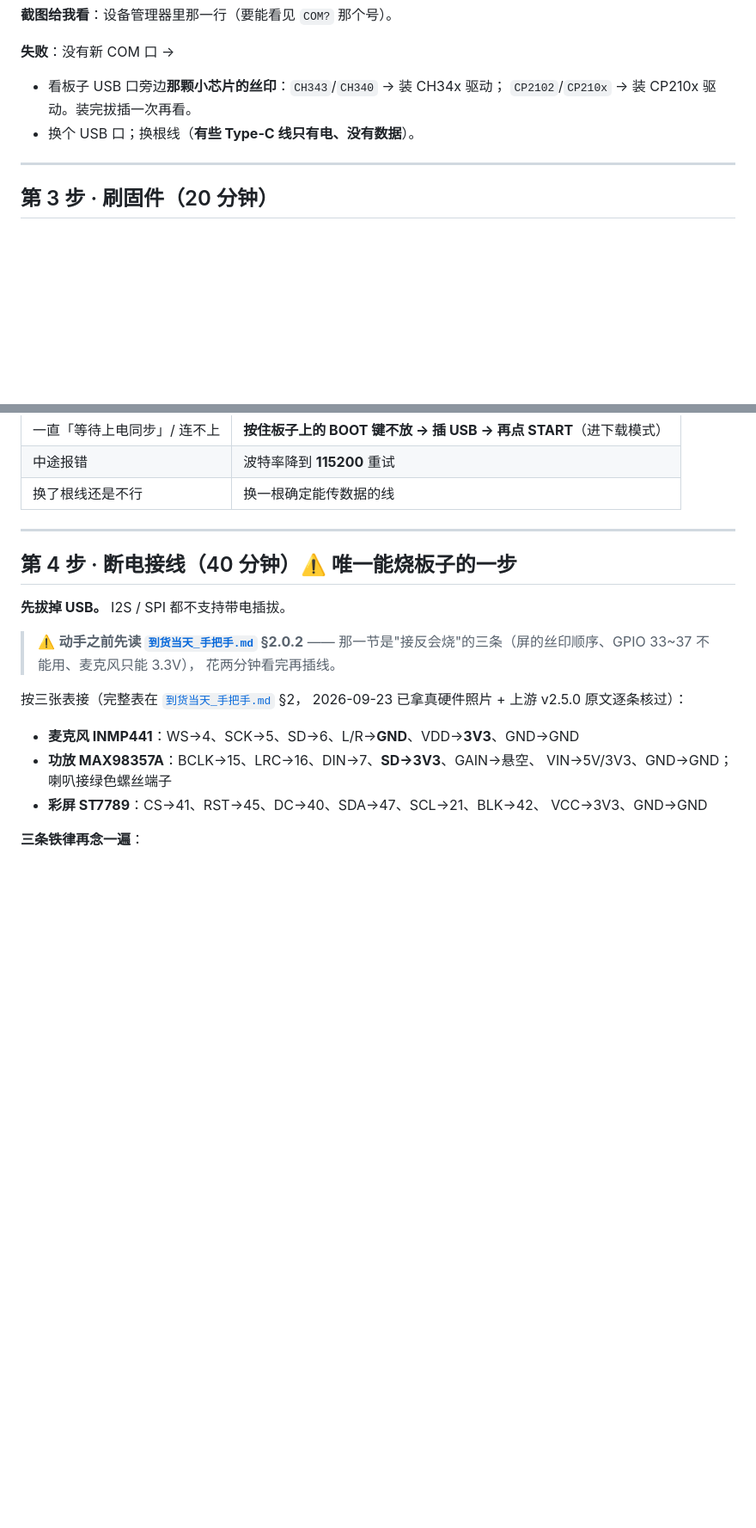
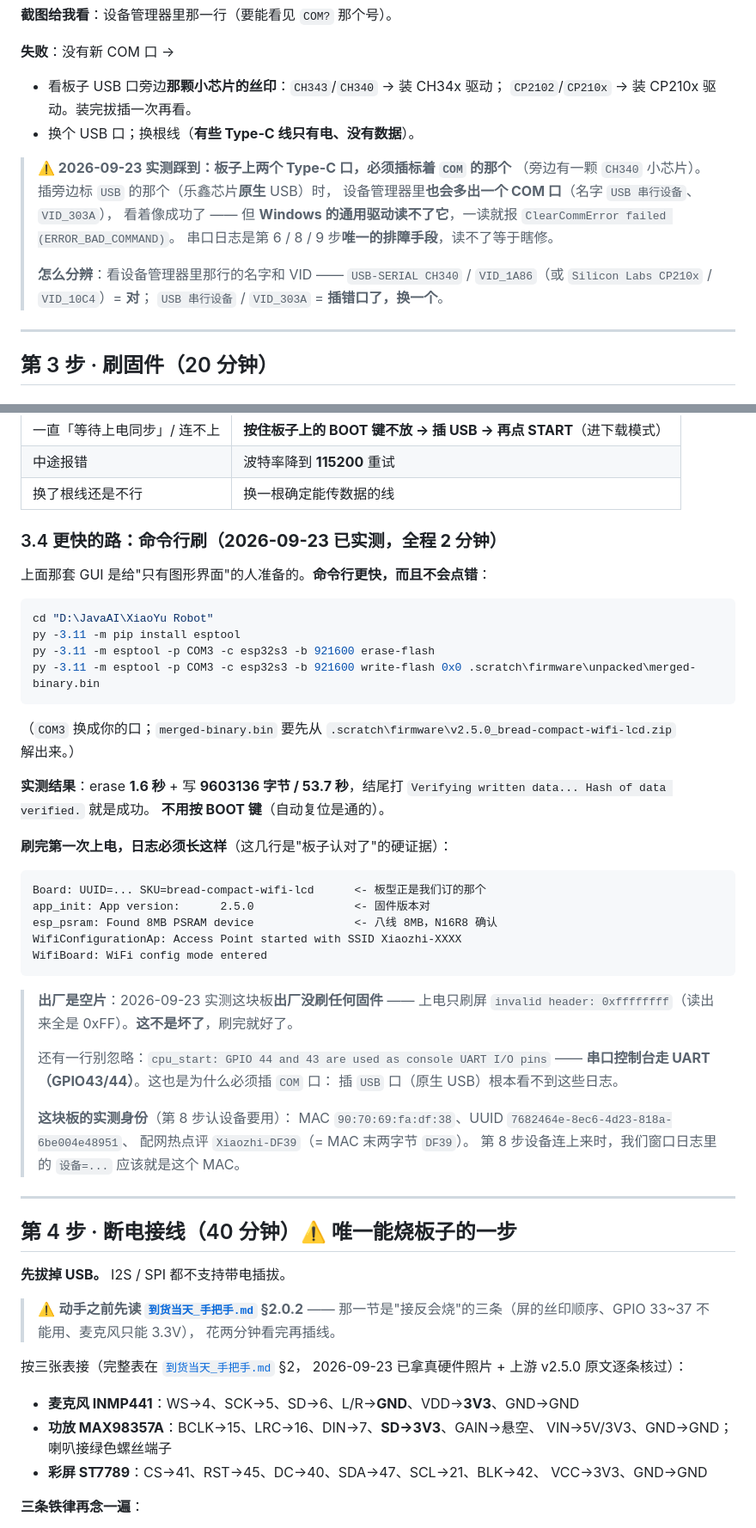
Before and after one commit to xiaoxiaoyu66/xiaoyu-robot, a Markdown page: docs/到货当天_测试清单.md, 2 parts joined by grey strips. Shown at 86% size. GitHub-like rendering; blank space fills up the shorter version.

Commit message:
docs(到货): 第 2/3 步实测记录 —— COM 口 vs 原生 USB 口、命令行刷机、出厂空片
板子 2026-09-23 到货，实测把三件事写死进测试清单：

1. 板子两个 Type-C 口，只有标 `COM` 的那个（CH340）能用。插 `USB`（乐鑫原生 USB，
   VID_303A）设备管理器里也会多一个 COM 口、看着像成功，但 Windows 通用驱动读不了，
   一读就 `ClearCommError failed (ERROR_BAD_COMMAND)`。串口日志是第 6/8/9 步唯一的
   排障手段，所以这条必须写在第 2 步里。日志里的 `GPIO 44 and 43 are used as console
   UART I/O pins` 就是它的根因。

2. 新增 §3.4 命令行刷机路径（已实测）：erase 1.6 秒 + 写 9603136 字节 53.7 秒，
   `Hash of data verified.` 结尾。不用按 BOOT 键，自动复位是通的。
   比 GUI 那套快一个数量级，而且不会点错。

3. 这块板**出厂是空片**：上电只刷 `invalid header: 0xffffffff`。不是坏了。
   刷完启动日志 `SKU=bread-compact-wifi-lcd` + `App version: 2.5.0` +
   `Found 8MB PSRAM device`（八线 = N16R8 再确认一次）；
   同时记下实测身份：MAC 90:70:69:fa:df:38、热点评 Xiaozhi-DF39。

测试 710 全绿。

````diff
--- a/docs/到货当天_测试清单.md
+++ b/docs/到货当天_测试清单.md
@@ -138,6 +138,17 @@ POST 自述 → 拿 ws 地址 → hello → listen start → 发音频 → liste
   `CP2102`/`CP210x` → 装 CP210x 驱动。装完拔插一次再看。
 - 换个 USB 口；换根线（**有些 Type-C 线只有电、没有数据**）。
 
+> **⚠️ 2026-09-23 实测踩到：板子上两个 Type-C 口，必须插标着 `COM` 的那个**
+> （旁边有一颗 `CH340` 小芯片）。插旁边标 `USB` 的那个（乐鑫芯片**原生** USB）时，
+> 设备管理器里**也会多出一个 COM 口**（名字 `USB 串行设备`、`VID_303A`），
+> 看着像成功了 —— 但 **Windows 的通用驱动读不了它**，一读就报
+> `ClearCommError failed (ERROR_BAD_COMMAND)`。
+> 串口日志是第 6 / 8 / 9 步**唯一的排障手段**，读不了等于瞎修。
+>
+> **怎么分辨**：看设备管理器里那行的名字和 VID ——
+> `USB-SERIAL CH340` / `VID_1A86`（或 `Silicon Labs CP210x` / `VID_10C4`）= **对**；
+> `USB 串行设备` / `VID_303A` = **插错口了，换一个**。
+
 ---
 
 ## 第 3 步 · 刷固件（20 分钟）
@@ -175,6 +186,46 @@ POST 自述 → 拿 ws 地址 → hello → listen start → 发音频 → liste
 | 一直「等待上电同步」/ 连不上 | **按住板子上的 BOOT 键不放 → 插 USB → 再点 START**（进下载模式） |
 | 中途报错 | 波特率降到 **115200** 重试 |
 | 换了根线还是不行 | 换一根确定能传数据的线 |
+
+### 3.4 更快的路：命令行刷（**2026-09-23 已实测，全程 2 分钟**）
+
+上面那套 GUI 是给"只有图形界面"的人准备的。**命令行更快，而且不会点错**：
+
+```powershell
+cd "D:\JavaAI\XiaoYu Robot"
+py -3.11 -m pip install esptool
+py -3.11 -m esptool -p COM3 -c esp32s3 -b 921600 erase-flash
+py -3.11 -m esptool -p COM3 -c esp32s3 -b 921600 write-flash 0x0 .scratch\firmware\unpacked\merged-binary.bin
+```
+
+（`COM3` 换成你的口；`merged-binary.bin` 要先从
+`.scratch\firmware\v2.5.0_bread-compact-wifi-lcd.zip` 解出来。）
+
+**实测结果**：erase **1.6 秒** + 写 **9603136 字节 / 53.7 秒**，结尾打
+`Verifying written data... Hash of data verified.` 就是成功。
+**不用按 BOOT 键**（自动复位是通的）。
+
+**刷完第一次上电，日志必须长这样**（这几行是"板子认对了"的硬证据）：
+
+```
+Board: UUID=... SKU=bread-compact-wifi-lcd      <- 板型正是我们订的那个
+app_init: App version:      2.5.0               <- 固件版本对
+esp_psram: Found 8MB PSRAM device               <- 八线 8MB，N16R8 确认
+WifiConfigurationAp: Access Point started with SSID Xiaozhi-XXXX
+WifiBoard: WiFi config mode entered
+```
+
+> **出厂是空片**：2026-09-23 实测这块板**出厂没刷任何固件** —— 上电只刷屏
+> `invalid header: 0xffffffff`（读出来全是 0xFF）。**这不是坏了**，刷完就好了。
+>
+> 还有一行别忽略：`cpu_start: GPIO 44 and 43 are used as console UART I/O pins`
+> —— **串口控制台走 UART（GPIO43/44）**。这也是为什么必须插 `COM` 口：
+> 插 `USB` 口（原生 USB）根本看不到这些日志。
+>
+> **这块板的实测身份**（第 8 步认设备要用）：
+> MAC `90:70:69:fa:df:38`、UUID `7682464e-8ec6-4d23-818a-6be004e48951`、
+> 配网热点评 `Xiaozhi-DF39`（= MAC 末两字节 `DF39`）。
+> 第 8 步设备连上来时，我们窗口日志里的 `设备=...` 应该就是这个 MAC。
 
 ---
 
````
